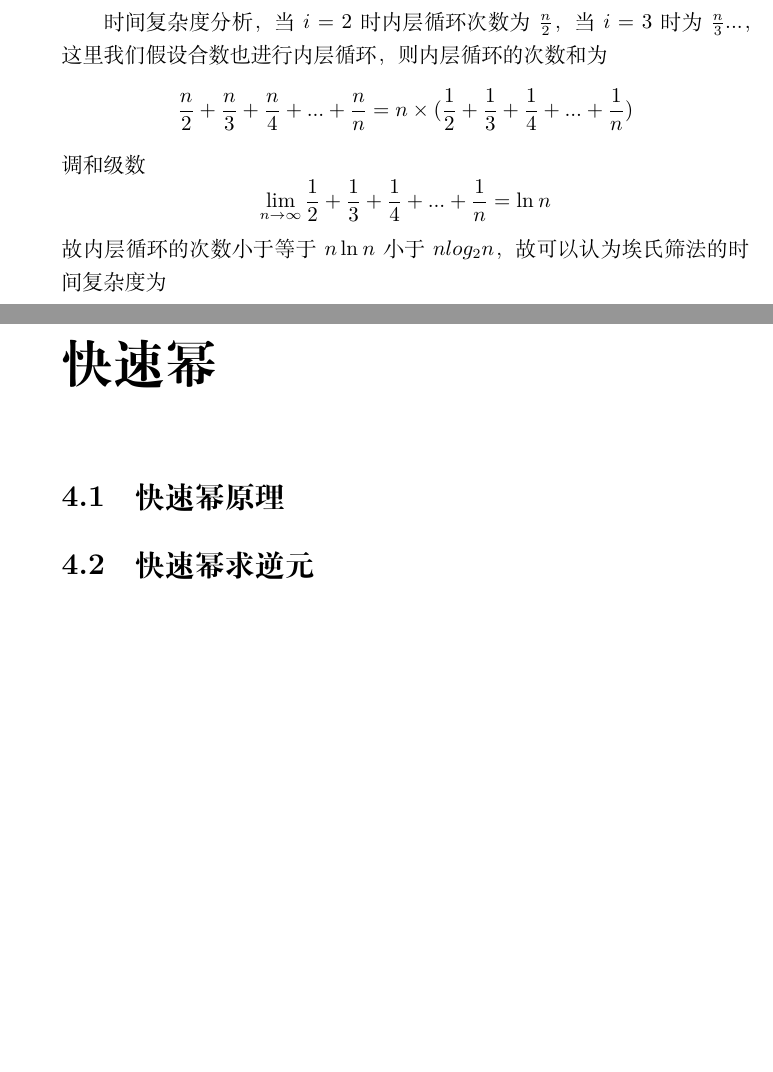
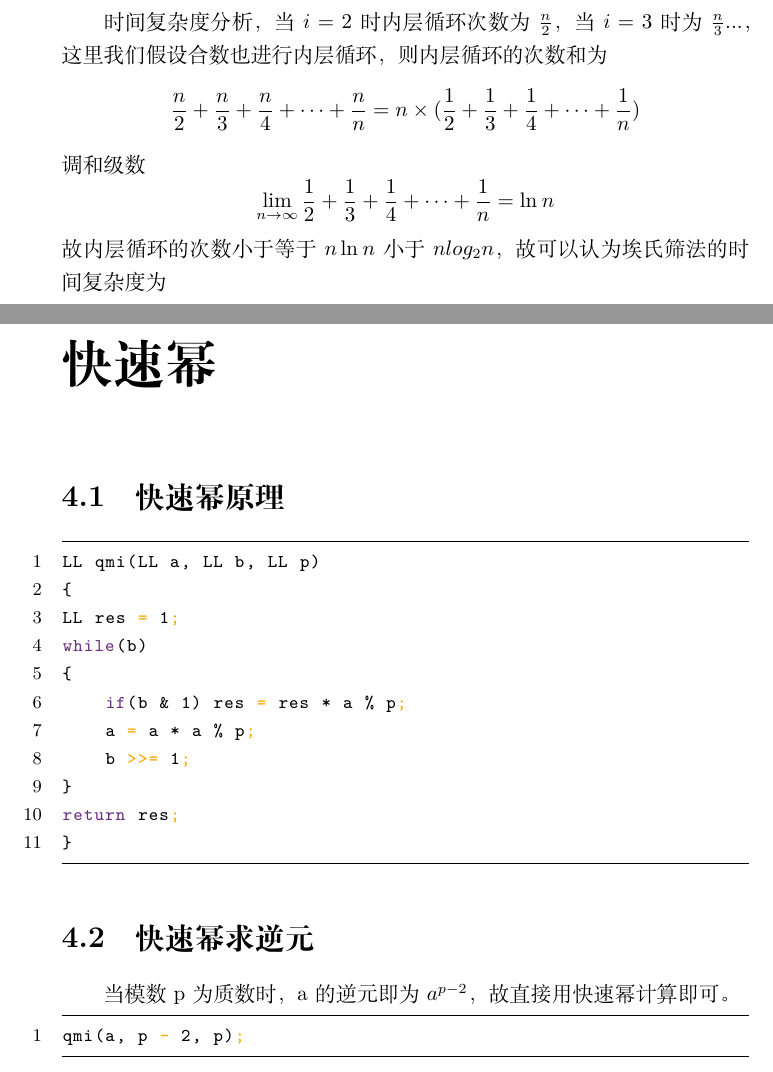
Before and after one commit to acongee/AlgorithmOfMathmatics, a LaTeX book (AcwingAlgorithmOfMathmatics.tex): two parts of pages 7 and 15 of 25, joined at a grey line, cut so that both start at the same text, the shorter picture padded with empty space. Compiled offline with XeLaTeX.

Commit message:
modify notes

```diff
--- a/AcwingAlgorithmOfMathmatics.tex
+++ b/AcwingAlgorithmOfMathmatics.tex
@@ -136,12 +136,14 @@ i 的倍数也必定是这些质因子的倍数，所以当 i 为合数时，i
 在枚举到 i 时，$2 ~ i-1$的所有数都已经枚举过，若 st[i] 为 false 则说明 $2 ~ i-1$均不是 i 的因数，则 i 为质数（素数），否则为合数。
 
 时间复杂度分析，当$i=2$时内层循环次数为$\frac{n}{2}$，当$i=3$时为$\frac{n}{3}$...，这里我们假设合数也进行内层循环，则内层循环的次数和为
-$$ \frac{n}{2} + \frac{n}{3} + \frac{n}{4} + ... + \frac{n}{n} = n \times (\frac{1}{2} + \frac{1}{3} + \frac{1}{4} + ... + \frac{1}{n})$$
+\[\frac{n}{2} + \frac{n}{3} + \frac{n}{4} + \cdots + \frac{n}{n} = n \times (\frac{1}{2} + \frac{1}{3} + \frac{1}{4} + \cdots + \frac{1}{n})\]
 调和级数
-$$\lim_{n \to \infty} \frac{1}{2} + \frac{1}{3} + \frac{1}{4} + ... + \frac{1}{n} = \ln_{}{n} $$
+\[\lim_{n \to \infty} \frac{1}{2} + \frac{1}{3} + \frac{1}{4} + \cdots + \frac{1}{n} = \ln_{}{n}\]
 故内层循环的次数小于等于$n\ln_{}{n}$小于$nlog_{2}{n}$，故可以认为埃氏筛法的时间复杂度为
-$$O(n\log_{2}{n})$$
+\[O(n\log_{2}{n})\]
+
 \subsection{欧拉筛法(线形筛法)}
+
 \begin{lstlisting}
 void get_primes(int n)
 {
@@ -263,7 +265,23 @@ n*(\frac{p_{1} - 1}{p_{1}})*(\frac{p_{2} - 1}{p_{2}})*\cdots *(\frac{p_{n} - 1}{
 \chapter{快速幂}
 \section{快速幂原理}
+\begin{lstlisting}
+LL qmi(LL a, LL b, LL p)
+{
+LL res = 1;
+while(b)
+{
+    if(b & 1) res = res * a % p;
+    a = a * a % p;
+    b >>= 1;
+}
+return res;
+}
+\end{lstlisting}
 \section{快速幂求逆元}
-
+当模数 p 为质数时，a 的逆元即为 $a^{p-2}$，故直接用快速幂计算即可。
+\begin{lstlisting}
+qmi(a, p - 2, p);
+\end{lstlisting}
 \chapter{扩展欧几里得算法（粉碎机）}
 \section{扩展欧几里得算法原理}
 \section{扩展欧几里得算法求逆元}
```
Also changed, not shown: AcwingAlgorithmOfMathmatics.pdf, AcwingAlgorithmOfMathmatics.tex (16 more changed lines), 2 other files.
